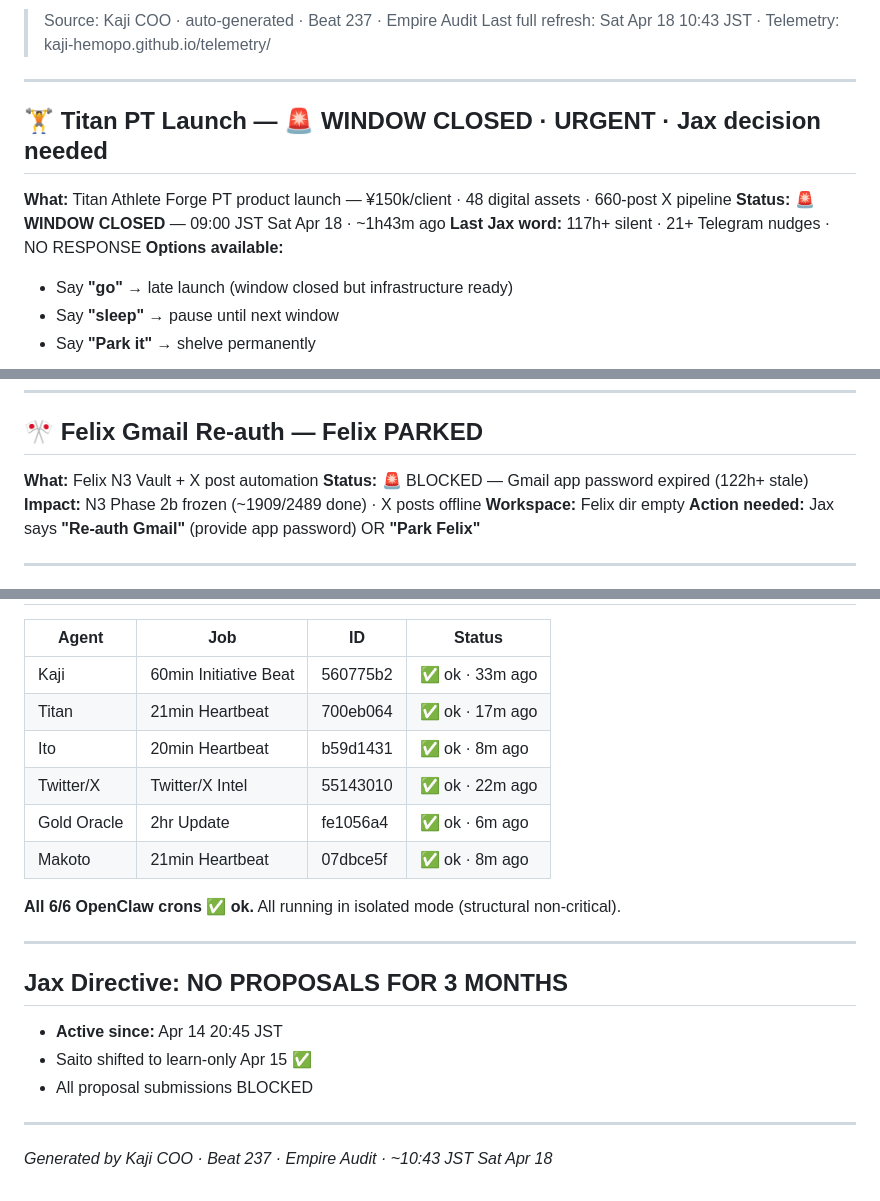
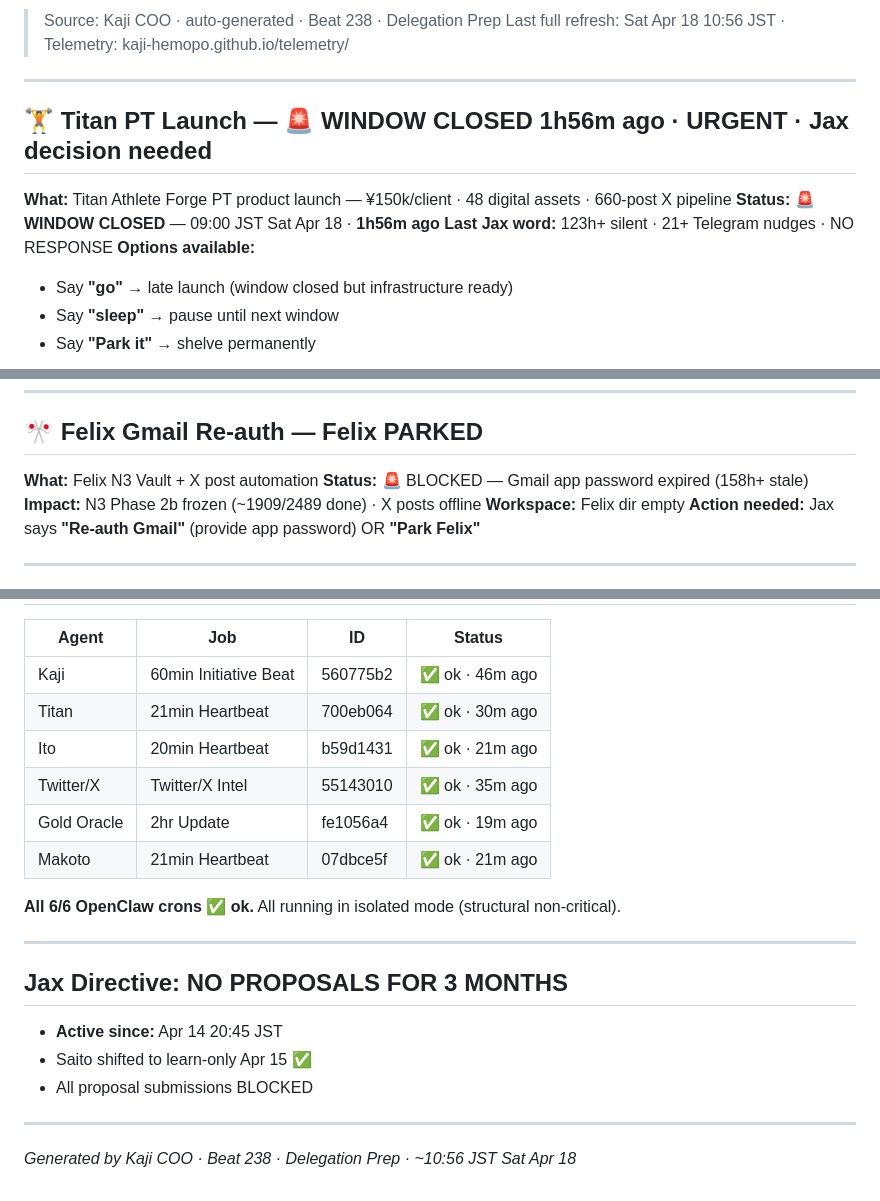
Before and after one commit to kaji-hemopo/telemetry, a Markdown page: kaji/jax_action_queue.md, 3 parts joined by grey strips. Rendered like a GitHub page.

Commit message:
Beat 238 · Delegation Prep · delegation queue refreshed · jax_action_queue updated · Titan window CLOSED 1h56m ago · 21+ nudges · NO RESPONSE

```diff
--- a/kaji/jax_action_queue.md
+++ b/kaji/jax_action_queue.md
@@ -2,14 +2,14 @@
 
-> Source: Kaji COO · auto-generated · Beat 237 · Empire Audit
-> Last full refresh: Sat Apr 18 10:43 JST · Telemetry: kaji-hemopo.github.io/telemetry/
+> Source: Kaji COO · auto-generated · Beat 238 · Delegation Prep
+> Last full refresh: Sat Apr 18 10:56 JST · Telemetry: kaji-hemopo.github.io/telemetry/
 
 ---
 
-## 🏋️ Titan PT Launch — 🚨 WINDOW CLOSED · URGENT · Jax decision needed
+## 🏋️ Titan PT Launch — 🚨 WINDOW CLOSED 1h56m ago · URGENT · Jax decision needed
 
 **What:** Titan Athlete Forge PT product launch — ¥150k/client · 48 digital assets · 660-post X pipeline
-**Status:** 🚨 **WINDOW CLOSED** — 09:00 JST Sat Apr 18 · ~1h43m ago
-**Last Jax word:** 117h+ silent · 21+ Telegram nudges · NO RESPONSE
+**Status:** 🚨 **WINDOW CLOSED** — 09:00 JST Sat Apr 18 · **1h56m ago**
+**Last Jax word:** 123h+ silent · 21+ Telegram nudges · NO RESPONSE
 **Options available:**
 - Say **"go"** → late launch (window closed but infrastructure ready)
 - Say **"sleep"** → pause until next window
@@ -50,7 +50,7 @@
 ## 🎌 Felix Gmail Re-auth — Felix PARKED
 
 **What:** Felix N3 Vault + X post automation
-**Status:** 🚨 BLOCKED — Gmail app password expired (122h+ stale)
+**Status:** 🚨 BLOCKED — Gmail app password expired (158h+ stale)
 **Impact:** N3 Phase 2b frozen (~1909/2489 done) · X posts offline
 **Workspace:** Felix dir empty
 **Action needed:** Jax says **"Re-auth Gmail"** (provide app password) OR **"Park Felix"**
@@ -61,12 +61,12 @@
 
 | Agent | Job | ID | Status |
 |-------|-----|----|--------|
-| Kaji | 60min Initiative Beat | 560775b2 | ✅ ok · 33m ago |
-| Titan | 21min Heartbeat | 700eb064 | ✅ ok · 17m ago |
-| Ito | 20min Heartbeat | b59d1431 | ✅ ok · 8m ago |
-| Twitter/X | Twitter/X Intel | 55143010 | ✅ ok · 22m ago |
-| Gold Oracle | 2hr Update | fe1056a4 | ✅ ok · 6m ago |
-| Makoto | 21min Heartbeat | 07dbce5f | ✅ ok · 8m ago |
+| Kaji | 60min Initiative Beat | 560775b2 | ✅ ok · 46m ago |
+| Titan | 21min Heartbeat | 700eb064 | ✅ ok · 30m ago |
+| Ito | 20min Heartbeat | b59d1431 | ✅ ok · 21m ago |
+| Twitter/X | Twitter/X Intel | 55143010 | ✅ ok · 35m ago |
+| Gold Oracle | 2hr Update | fe1056a4 | ✅ ok · 19m ago |
+| Makoto | 21min Heartbeat | 07dbce5f | ✅ ok · 21m ago |
 
 **All 6/6 OpenClaw crons ✅ ok.** All running in isolated mode (structural non-critical).
 
@@ -80,4 +80,4 @@
 
 ---
 
-*Generated by Kaji COO · Beat 237 · Empire Audit · ~10:43 JST Sat Apr 18*
+*Generated by Kaji COO · Beat 238 · Delegation Prep · ~10:56 JST Sat Apr 18*
```
Also changed, not shown: other parts of kaji/jax_action_queue.md (+2 -2 lines).
